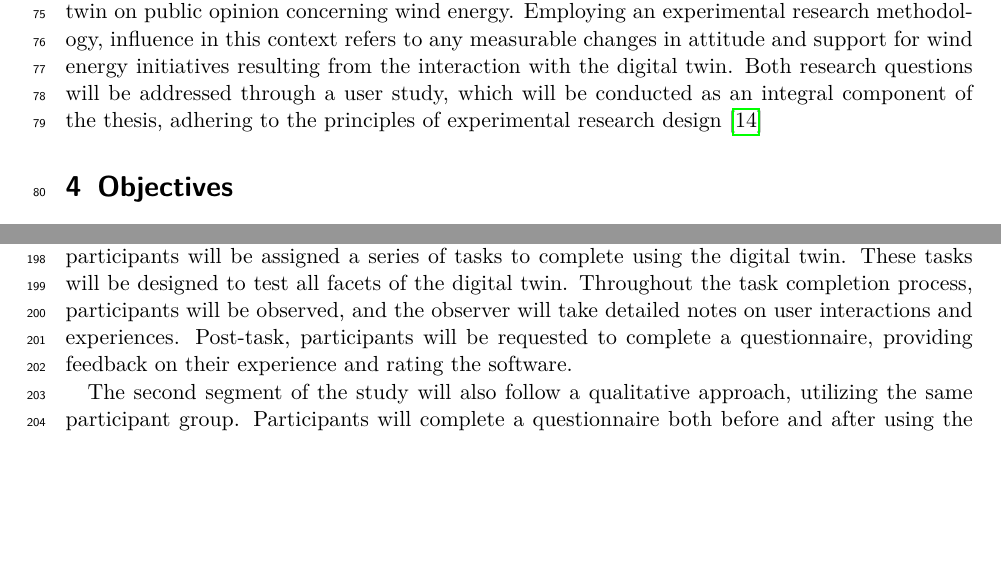
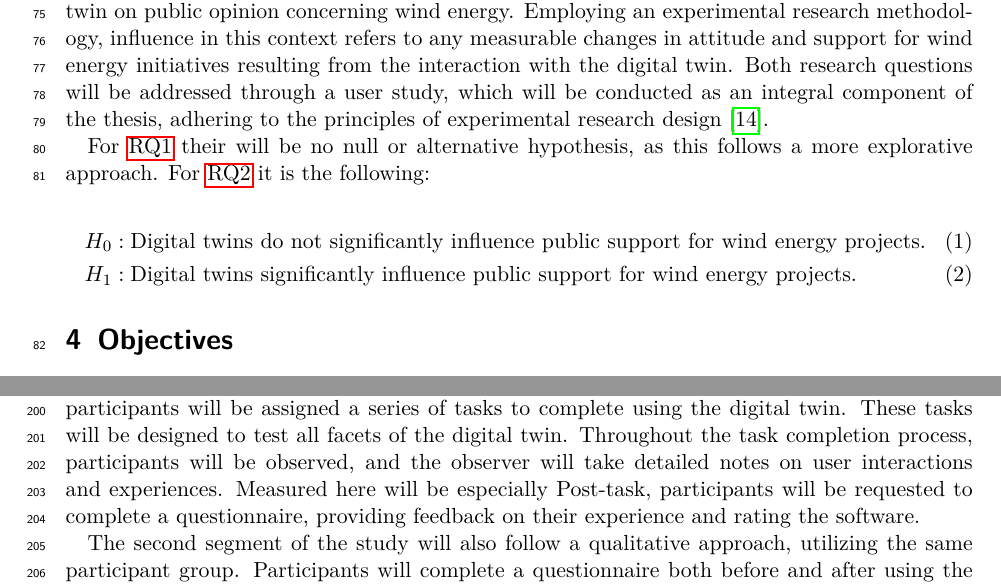
Before and after one commit to Leg-en/MA_Proposal, a LaTeX document (proposal.tex): two parts of pages 4 and 7 of 11 before the commit and two parts of pages 4 and 7 of 12 after it, joined at a grey line, cut so that both start at the same text, the shorter picture padded with empty space. Compiled offline with pdfLaTeX.

Commit message:
h0 added

```diff
--- a/proposal.tex
+++ b/proposal.tex
@@ -15,6 +15,9 @@
 \usepackage{enumitem}
 \usepackage{cleveref}
 \usepackage{pdflscape}
+\usepackage{amsmath}
+\usepackage{array}
+
 \usepackage{appendix}
 \usepackage[backend=biber, style=ieee, sorting=none, url=true]{biblatex}
 \addbibresource{proposal.bib} % Imports bibliography file
@@ -107,7 +110,17 @@
     \end{questions}
     The primary objective of \ref{rq:first_q} is to assess the interaction between non-expert users and a contemporary, intuitive digital twin. Following an experimental research approach, the evaluation will focus on the usability of the digital twin, with a specific emphasis on the ease with which users can interact with and comprehend the application. Consequently, the focus will be solely on the interaction with the digital twin.
     \ref{rq:second_q} aims to investigate the influence of the digital twin on public opinion concerning wind energy. Employing an experimental research methodology, influence in this context refers to any measurable changes in attitude and support for wind energy initiatives resulting from the interaction with the digital twin.
-    Both research questions will be addressed through a user study, which will be conducted as an integral component of the thesis, adhering to the principles of experimental research design \cite{lazarResearchMethodsHuman2017}
+    Both research questions will be addressed through a user study, which will be conducted as an integral component of the thesis, adhering to the principles of experimental research design \cite{lazarResearchMethodsHuman2017}.
+
+
+    For \ref{rq:first_q} their will be no null or alternative hypothesis, as this follows a more explorative approach.
+    For \ref{rq:second_q} it is the following:
+
+    \begin{align}
+        H_0 &: \text{Digital twins do not significantly influence public support for wind energy projects.} \\
+        H_1 &: \text{Digital twins significantly influence public support for wind energy projects.}
+        \end{align}
+
 
     \section{Objectives}
     \subsection{General Objective}
@@ -182,7 +195,9 @@
     \subsection{User Study}
     As part of this thesis, a user study will be conducted to address the primary research questions \cref{rq:first_q} and \cref{rq:second_q}. The study will be divided into two distinct parts. The first part will concentrate on evaluating the usability of the digital twin, assessing user comprehension and experience across all aspects of the digital twin. The second part will investigate the impact of the digital twin on public opinion regarding wind power plants, examining whether users' opinions shift after interacting with the software.
 
-    The initial segment of the study will employ qualitative methods, involving at least five participants. There will be no prerequisites for participation, particularly concerning their pre-existing opinions on wind power plants. This phase will adopt a Task Analysis approach, where participants will be assigned a series of tasks to complete using the digital twin. These tasks will be designed to test all facets of the digital twin. Throughout the task completion process, participants will be observed, and the observer will take detailed notes on user interactions and experiences. Post-task, participants will be requested to complete a questionnaire, providing feedback on their experience and rating the software.
+    The initial segment of the study will employ qualitative methods, involving at least five participants. There will be no prerequisites for participation, particularly concerning their pre-existing opinions on wind power plants. This phase will adopt a Task Analysis approach, where participants will be assigned a series of tasks to complete using the digital twin. These tasks will be designed to test all facets of the digital twin. Throughout the task completion process, participants will be observed, and the observer will take detailed notes on user interactions and experiences. Measured here will be especially
+    Post-task, participants will be requested to complete a questionnaire, providing feedback on their experience and rating the software.
+
 
     The second segment of the study will also follow a qualitative approach, utilizing the same participant group. Participants will complete a questionnaire both before and after using the software. The questionnaire will assess their opinions on wind power plants, with the objective of measuring any shifts in perspective resulting from the software interaction. Additionally, at the end there will be an interview witch each participant. The comparative analysis of the pre- and post-use questionnaires and the interview will reveal any changes in opinion attributable to the digital twin.
 
```
